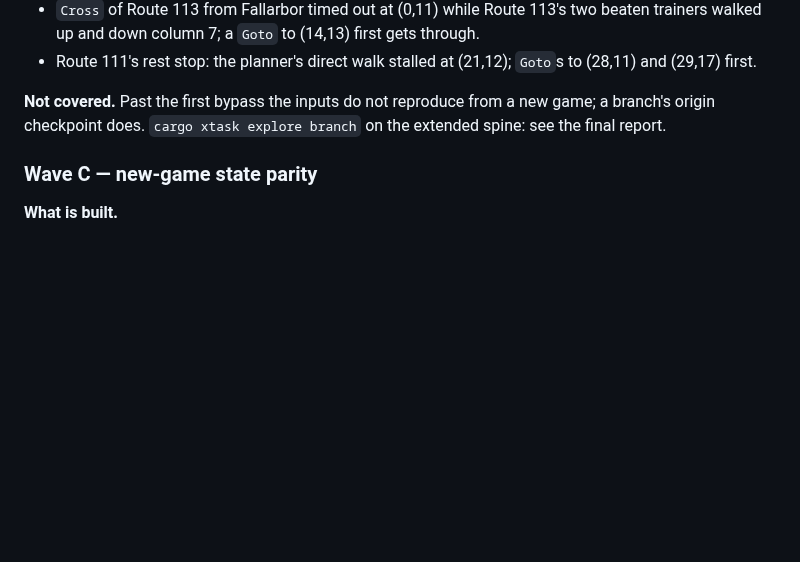
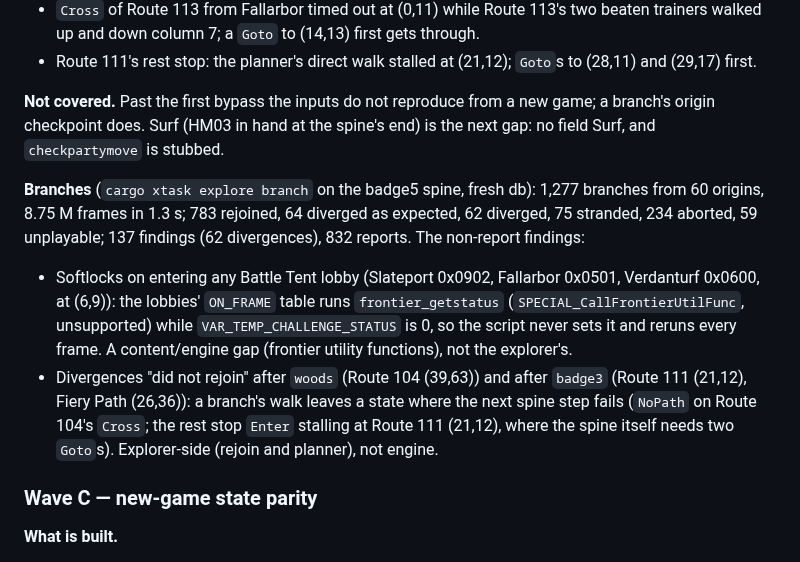
Before and after one commit to Dodecahedr0x/pokemon-rust, a Markdown page: docs/plans/2026-10-23-emerald-parity.md, the part around the change. Drawn GitHub-style; blank space fills up the shorter version.

Commit message:
feat(explore): Task S as-built: Act 5 reach, branch outcomes and the triaged findings

```diff
--- a/docs/plans/2026-10-23-emerald-parity.md
+++ b/docs/plans/2026-10-23-emerald-parity.md
@@ -380,7 +380,11 @@ Policy:
 - `Cross` of Route 113 from Fallarbor timed out at (0,11) while Route 113's two beaten trainers walked up and down column 7; a `Goto` to (14,13) first gets through.
 - Route 111's rest stop: the planner's direct walk stalled at (21,12); `Goto`s to (28,11) and (29,17) first.
 
-**Not covered.** Past the first bypass the inputs do not reproduce from a new game; a branch's origin checkpoint does. `cargo xtask explore branch` on the extended spine: see the final report.
+**Not covered.** Past the first bypass the inputs do not reproduce from a new game; a branch's origin checkpoint does. Surf (HM03 in hand at the spine's end) is the next gap: no field Surf, and `checkpartymove` is stubbed.
+
+**Branches** (`cargo xtask explore branch` on the badge5 spine, fresh db): 1,277 branches from 60 origins, 8.75 M frames in 1.3 s; 783 rejoined, 64 diverged as expected, 62 diverged, 75 stranded, 234 aborted, 59 unplayable; 137 findings (62 divergences), 832 reports. The non-report findings:
+- Softlocks on entering any Battle Tent lobby (Slateport 0x0902, Fallarbor 0x0501, Verdanturf 0x0600, at (6,9)): the lobbies' `ON_FRAME` table runs `frontier_getstatus` (`SPECIAL_CallFrontierUtilFunc`, unsupported) while `VAR_TEMP_CHALLENGE_STATUS` is 0, so the script never sets it and reruns every frame. A content/engine gap (frontier utility functions), not the explorer's.
+- Divergences "did not rejoin" after `woods` (Route 104 (39,63)) and after `badge3` (Route 111 (21,12), Fiery Path (26,36)): a branch's walk leaves a state where the next spine step fails (`NoPath` on Route 104's `Cross`; the rest stop `Enter` stalling at Route 111 (21,12), where the spine itself needs two `Goto`s). Explorer-side (rejoin and planner), not engine.
 
 ### Wave C — new-game state parity
 
```
